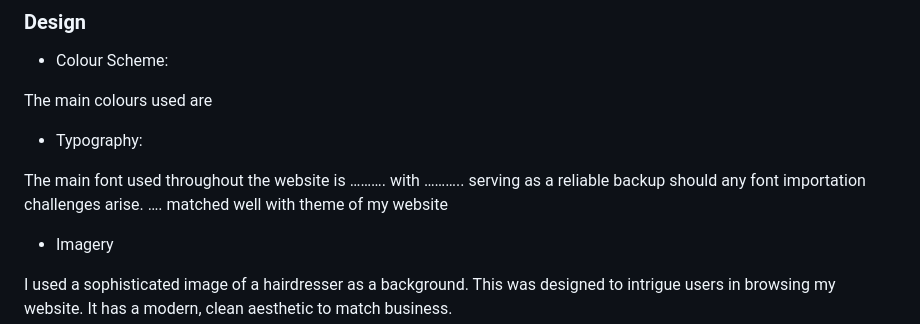
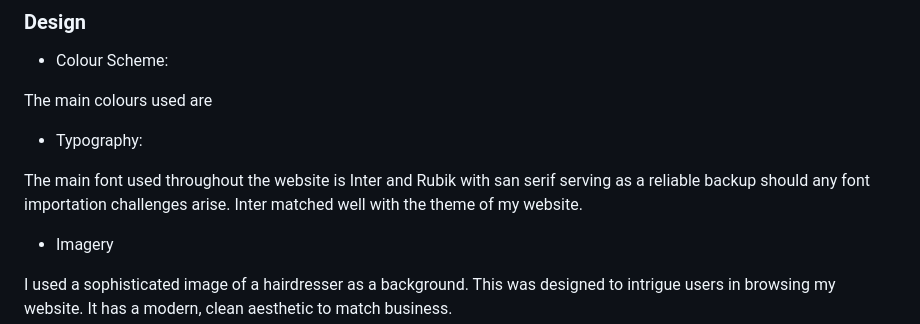
Before and after one commit to rennaa3/opto-lounge, a Markdown page: README.md, the part around the change. Drawn GitHub-style.

Commit message:
corrections to read me file

```diff
--- a/README.md
+++ b/README.md
@@ -36,7 +36,7 @@ The main colours used are
 
 * Typography:
 
-The main font used throughout the website is ………. with ………..  serving as a reliable backup should any font importation challenges arise. ….  matched well with theme of my website
+The main font used throughout the website is Inter and Rubik with san serif serving as a reliable backup should any font importation challenges arise. Inter matched well with the theme of my website.
 
 * Imagery
 
```
